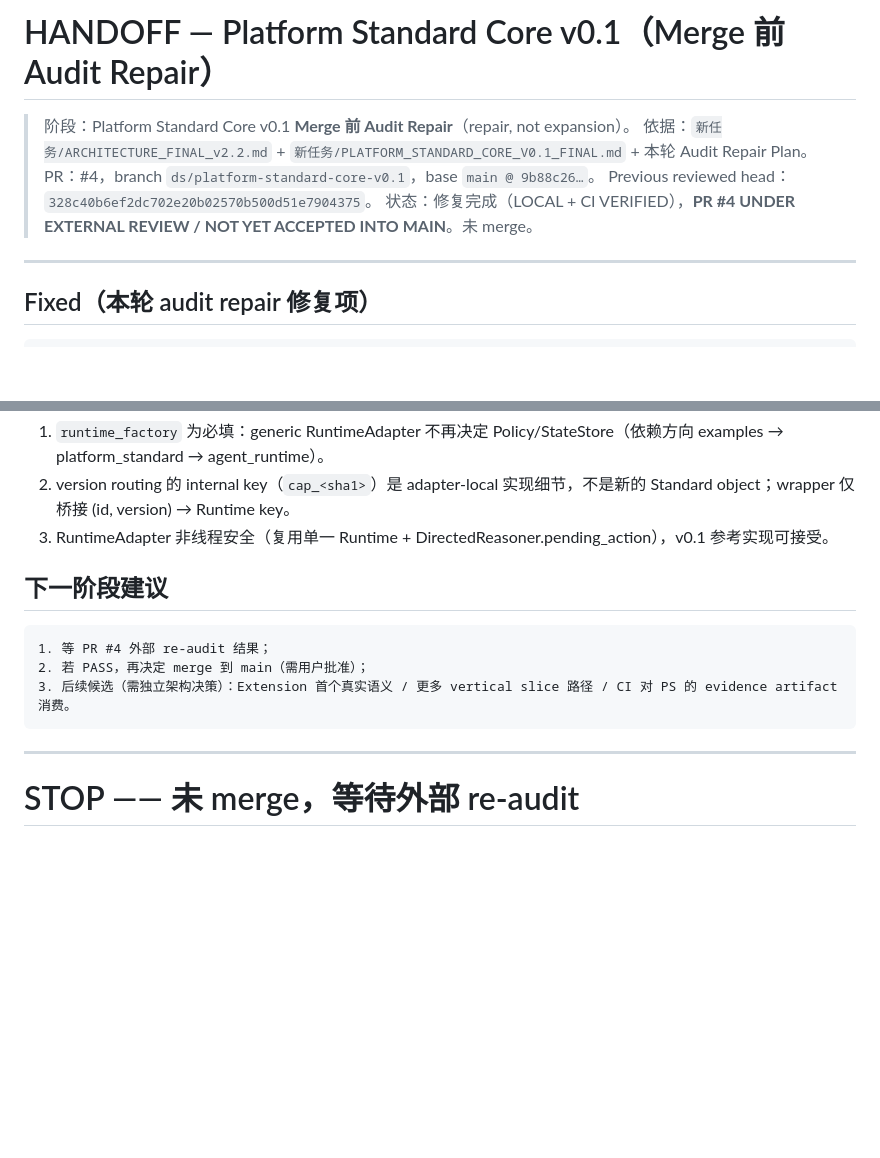
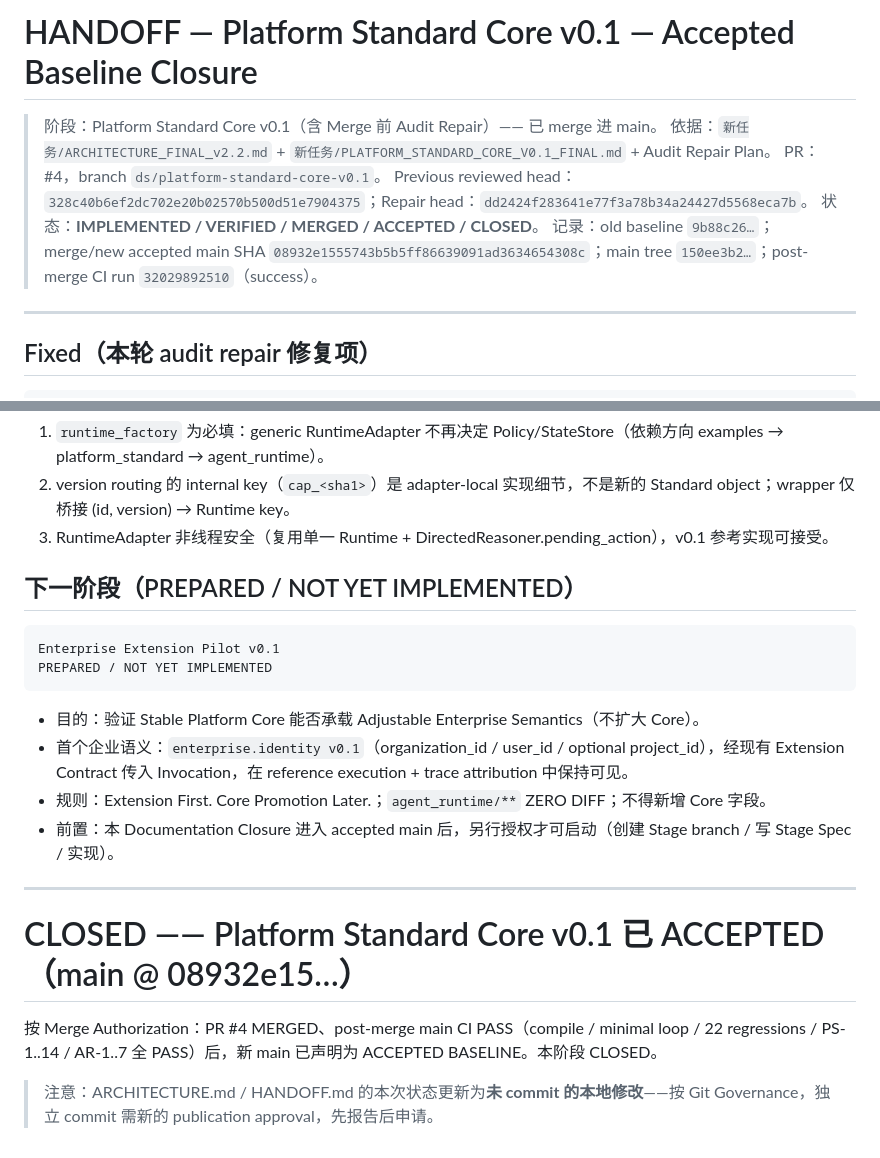
Before and after one commit to chendong010121-hue/Catalyst-Platform, a Markdown page: HANDOFF.md, 2 parts joined by grey strips. GitHub-like rendering; blank space fills up the shorter version.

Commit message:
docs: close Platform Standard Core v0.1 status (accepted baseline @ 08932e15)

````diff
--- a/HANDOFF.md
+++ b/HANDOFF.md
@@ -1,10 +1,11 @@
-# HANDOFF — Platform Standard Core v0.1（Merge 前 Audit Repair）
+# HANDOFF — Platform Standard Core v0.1 — Accepted Baseline Closure
 
-> 阶段：Platform Standard Core v0.1 **Merge 前 Audit Repair**（repair, not expansion）。
-> 依据：`新任务/ARCHITECTURE_FINAL_v2.2.md` + `新任务/PLATFORM_STANDARD_CORE_V0.1_FINAL.md` + 本轮 Audit Repair Plan。
-> PR：#4，branch `ds/platform-standard-core-v0.1`，base `main @ 9b88c26…`。
-> Previous reviewed head：`328c40b6ef2dc702e20b02570b500d51e7904375`。
-> 状态：修复完成（LOCAL + CI VERIFIED），**PR #4 UNDER EXTERNAL REVIEW / NOT YET ACCEPTED INTO MAIN**。未 merge。
+> 阶段：Platform Standard Core v0.1（含 Merge 前 Audit Repair）—— 已 merge 进 main。
+> 依据：`新任务/ARCHITECTURE_FINAL_v2.2.md` + `新任务/PLATFORM_STANDARD_CORE_V0.1_FINAL.md` + Audit Repair Plan。
+> PR：#4，branch `ds/platform-standard-core-v0.1`。
+> Previous reviewed head：`328c40b6ef2dc702e20b02570b500d51e7904375`；Repair head：`dd2424f283641e77f3a78b34a24427d5568eca7b`。
+> 状态：**IMPLEMENTED / VERIFIED / MERGED / ACCEPTED / CLOSED**。
+> 记录：old baseline `9b88c26…`；merge/new accepted main SHA `08932e1555743b5b5ff86639091ad3634654308c`；main tree `150ee3b2…`；post-merge CI run `32029892510`（success）。
 
 ---
 
@@ -73,14 +74,22 @@ agent_runtime/** diff:            零
 2. version routing 的 internal key（`cap_<sha1>`）是 adapter-local 实现细节，不是新的 Standard object；wrapper 仅桥接 (id, version) → Runtime key。
 3. RuntimeAdapter 非线程安全（复用单一 Runtime + DirectedReasoner.pending_action），v0.1 参考实现可接受。
 
-## 下一阶段建议
+## 下一阶段（PREPARED / NOT YET IMPLEMENTED）
 
 ```text
-1. 等 PR #4 外部 re-audit 结果；
-2. 若 PASS，再决定 merge 到 main（需用户批准）；
-3. 后续候选（需独立架构决策）：Extension 首个真实语义 / 更多 vertical slice 路径 / CI 对 PS 的 evidence artifact 消费。
+Enterprise Extension Pilot v0.1
+PREPARED / NOT YET IMPLEMENTED
 ```
+
+- 目的：验证 Stable Platform Core 能否承载 Adjustable Enterprise Semantics（不扩大 Core）。
+- 首个企业语义：`enterprise.identity v0.1`（organization_id / user_id / optional project_id），经现有 Extension Contract 传入 Invocation，在 reference execution + trace attribution 中保持可见。
+- 规则：Extension First. Core Promotion Later.；`agent_runtime/**` ZERO DIFF；不得新增 Core 字段。
+- 前置：本 Documentation Closure 进入 accepted main 后，另行授权才可启动（创建 Stage branch / 写 Stage Spec / 实现）。
 
 ---
 
-# STOP —— 未 merge，等待外部 re-audit
+# CLOSED —— Platform Standard Core v0.1 已 ACCEPTED（main @ 08932e15…）
+
+按 Merge Authorization：PR #4 MERGED、post-merge main CI PASS（compile / minimal loop / 22 regressions / PS-1..14 / AR-1..7 全 PASS）后，新 main 已声明为 ACCEPTED BASELINE。本阶段 CLOSED。
+
+> 注意：ARCHITECTURE.md / HANDOFF.md 的本次状态更新为**未 commit 的本地修改**——按 Git Governance，独立 commit 需新的 publication approval，先报告后申请。
````
Also changed, not shown: ARCHITECTURE.md (+10 -6 lines).
